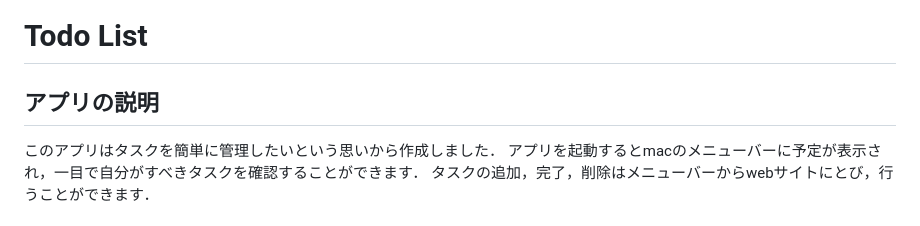
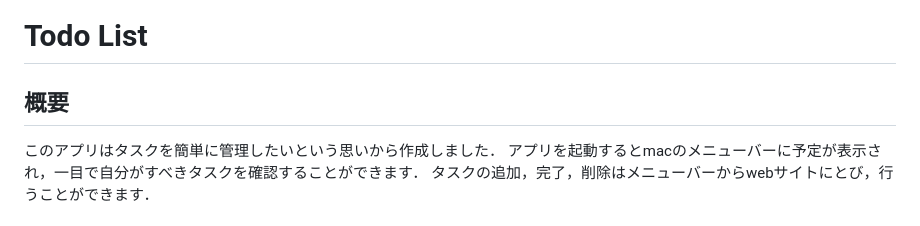
Before and after one commit to 2022AIT-OOP2-G07/Todo, a Markdown page: README.md, the part around the change. GitHub-like rendering.

```diff
--- a/README.md
+++ b/README.md
@@ -1,6 +1,6 @@
 # Todo List
 
-## アプリの説明
+## 概要
 このアプリはタスクを簡単に管理したいという思いから作成しました．
 アプリを起動するとmacのメニューバーに予定が表示され，一目で自分がすべきタスクを確認することができます．
 タスクの追加，完了，削除はメニューバーからwebサイトにとび，行うことができます．
```
